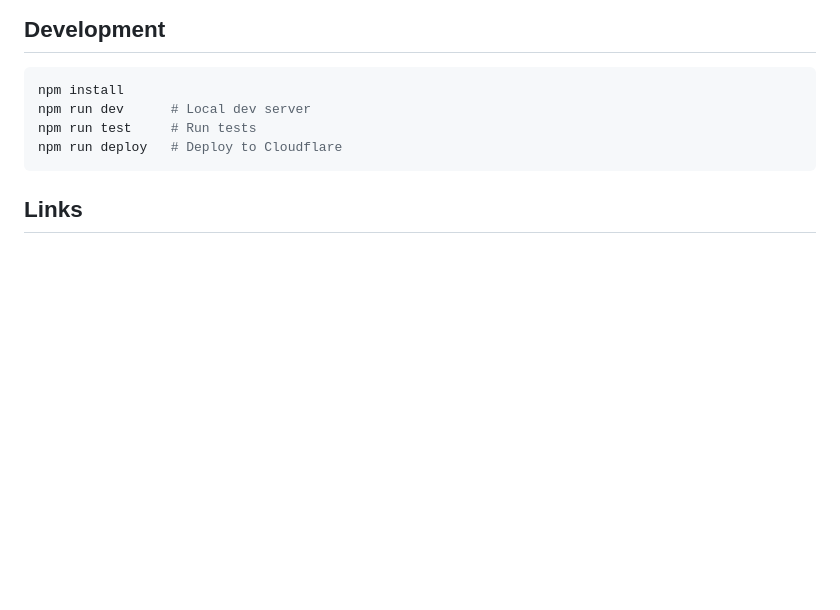
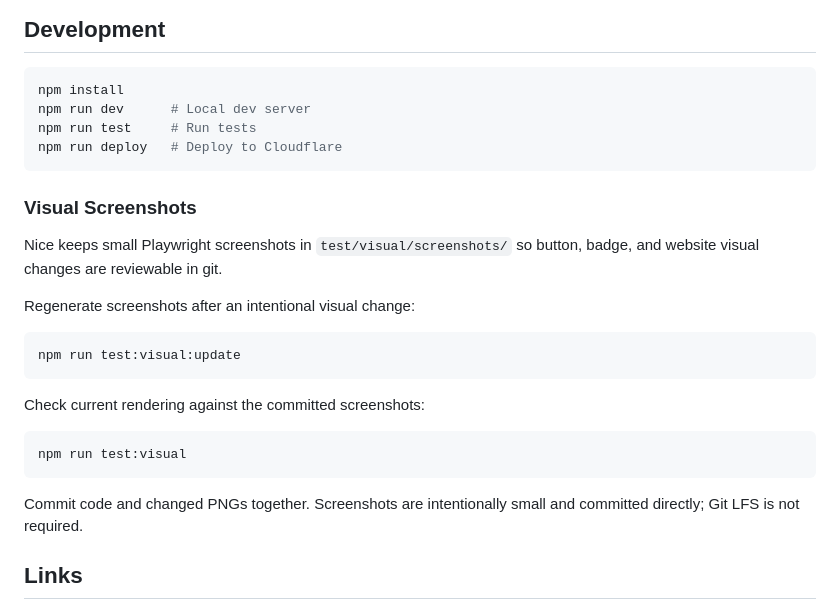
Before and after one commit to GoodEggStudios/nice, a Markdown page: README.md, the part around the change. Drawn GitHub-style; blank space fills up the shorter version.

Commit message:
docs: document visual screenshot workflow

````diff
--- a/README.md
+++ b/README.md
@@ -141,6 +141,24 @@ npm run test     # Run tests
 npm run deploy   # Deploy to Cloudflare
 ```
 
+### Visual Screenshots
+
+Nice keeps small Playwright screenshots in `test/visual/screenshots/` so button, badge, and website visual changes are reviewable in git.
+
+Regenerate screenshots after an intentional visual change:
+
+```bash
+npm run test:visual:update
+```
+
+Check current rendering against the committed screenshots:
+
+```bash
+npm run test:visual
+```
+
+Commit code and changed PNGs together. Screenshots are intentionally small and committed directly; Git LFS is not required.
+
 ## Links
 
 - 🌐 **Website**: [nice.sbs](https://nice.sbs)
````
